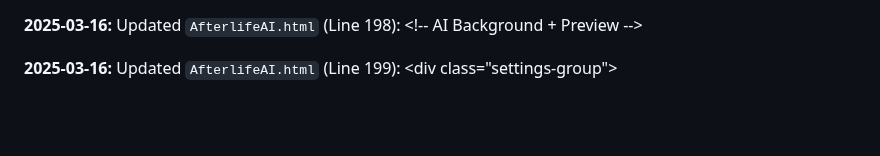
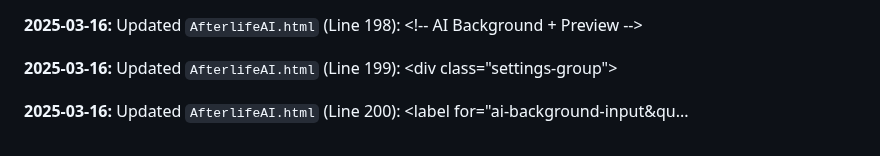
Before and after one commit to JayCoderr/AfterlifeReloaded, a Markdown page: README.md, the part around the change. GitHub-like rendering; blank space fills up the shorter version.

Commit message:
Appending update log to README.md

```diff
--- a/README.md
+++ b/README.md
@@ -482,3 +482,5 @@
 **2025-03-16:** Updated `AfterlifeAI.html` (Line 198): 				&lt;!-- AI Background + Preview --&gt;
 
 **2025-03-16:** Updated `AfterlifeAI.html` (Line 199): 				&lt;div class=&quot;settings-group&quot;&gt;
+
+**2025-03-16:** Updated `AfterlifeAI.html` (Line 200): 					&lt;label for=&quot;ai-background-input&qu...
```
